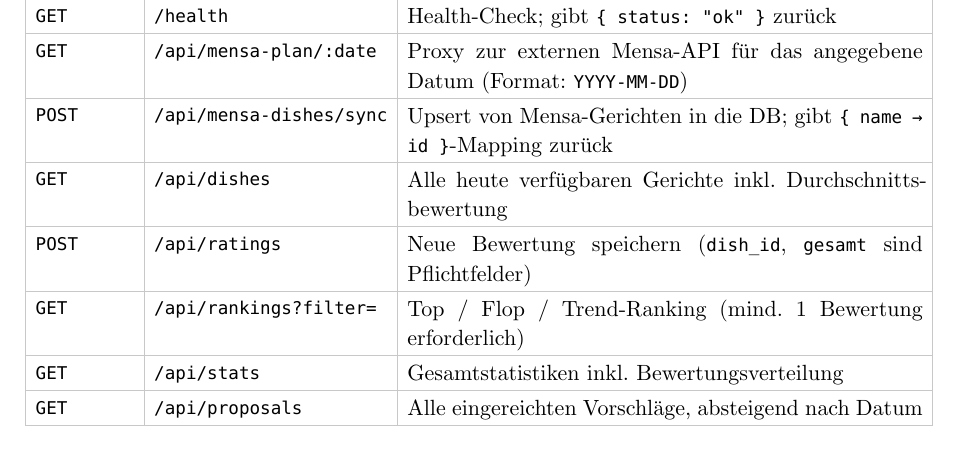
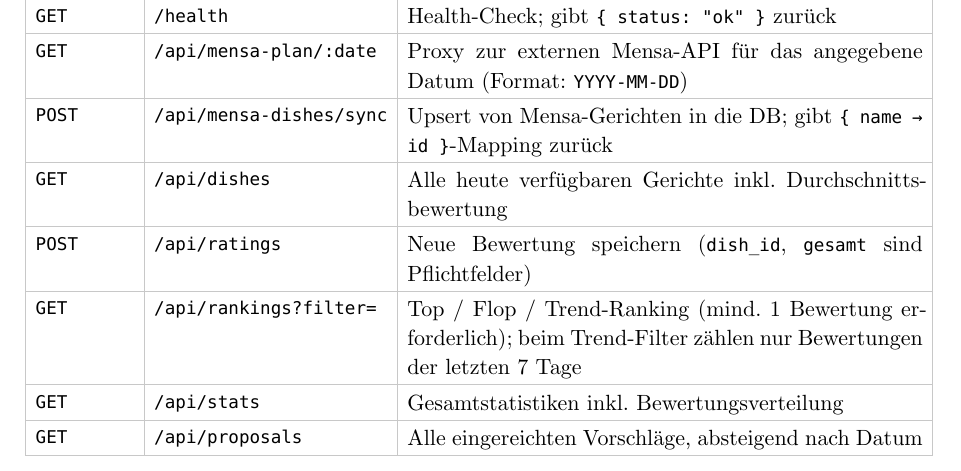
Before and after one commit to WizemannGitHub/DHBW-Food-WebApp, a Typst document (Dokumente/technische_dokumentation.typ): part of page 3 of 5, cut so that both start at the same text. Compiled offline with Typst 0.15; a missing font is replaced by an installed copy or a similar font.

Commit message:
Hinweis für Trendfilter hinzugefügt

```diff
--- a/Dokumente/technische_dokumentation.typ
+++ b/Dokumente/technische_dokumentation.typ
@@ -155,7 +155,7 @@ Das Backend basiert auf *Node.js* mit dem *Express*-Framework. Die Datenbankanbi
   [`POST`], [`/api/mensa-dishes/sync`],    [Upsert von Mensa-Gerichten in die DB; gibt `{ name → id }`-Mapping zurück],
   [`GET`],  [`/api/dishes`],              [Alle heute verfügbaren Gerichte inkl. Durchschnittsbewertung],
   [`POST`], [`/api/ratings`],             [Neue Bewertung speichern (`dish_id`, `gesamt` sind Pflichtfelder)],
-  [`GET`],  [`/api/rankings?filter=`],    [Top / Flop / Trend-Ranking (mind. 1 Bewertung erforderlich)],
+  [`GET`],  [`/api/rankings?filter=`],    [Top / Flop / Trend-Ranking (mind. 1 Bewertung erforderlich); beim Trend-Filter zählen nur Bewertungen der letzten 7 Tage],
   [`GET`],  [`/api/stats`],               [Gesamtstatistiken inkl. Bewertungsverteilung],
   [`GET`],  [`/api/proposals`],           [Alle eingereichten Vorschläge, absteigend nach Datum],
   [`POST`], [`/api/proposals`],           [Neuen Vorschlag einreichen (`name`, `kategorie` sind Pflichtfelder)],
```
